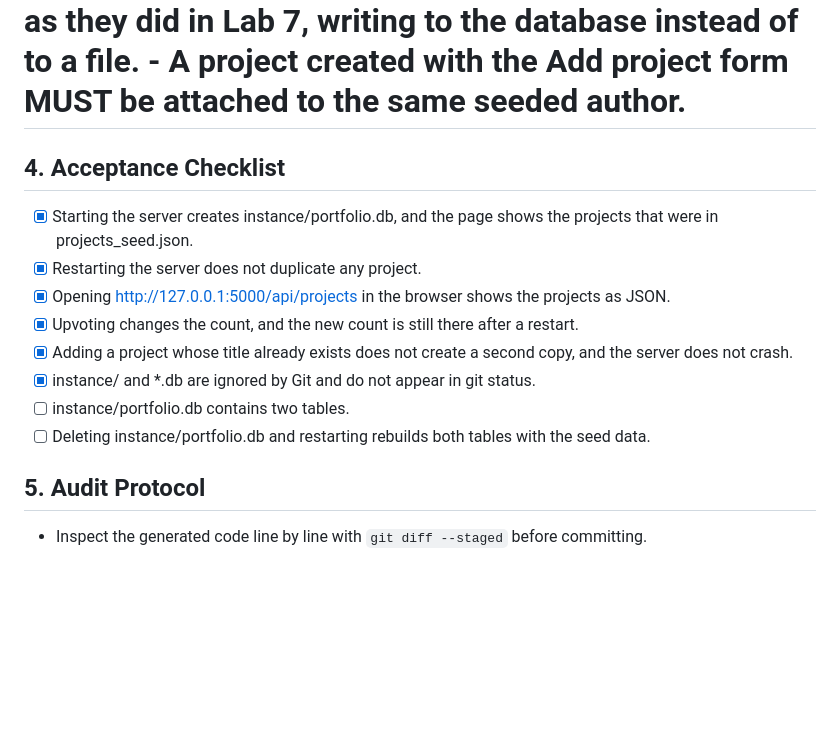
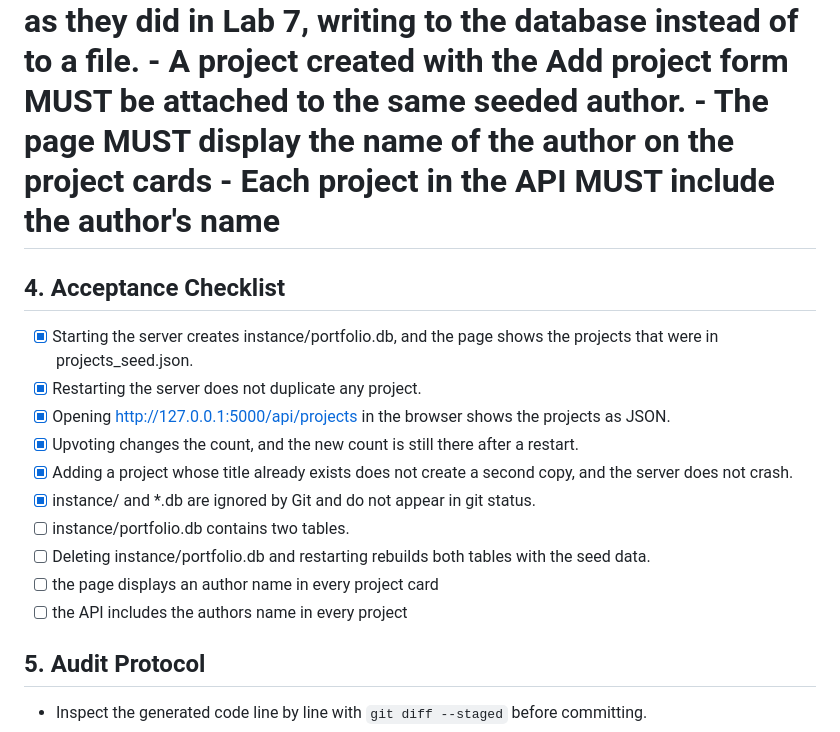
Before and after one commit to Boximas/ssw215-boximas, a Markdown page: labs/lab8/SPEC.md, the part around the change. GitHub-like rendering; blank space fills up the shorter version.

Commit message:
docs: require the author name on the page and in the API

```diff
--- a/labs/lab8/SPEC.md
+++ b/labs/lab8/SPEC.md
@@ -122,6 +122,8 @@ from each project's to_dict() method.
 - Adding a project and upvoting a project MUST both work exactly as they did in Lab 7,
 writing to the database instead of to a file.
 - A project created with the Add project form MUST be attached to the same seeded author.
+- The page MUST display the name of the author on the project cards <!-- written by CA -->
+- Each project in the API MUST include the author's name <!-- written by CA -->
 
 ## 4. Acceptance Checklist
 - [X] Starting the server creates instance/portfolio.db, and the page shows the projects
@@ -136,6 +138,8 @@ server does not crash.
 - [ ] instance/portfolio.db contains two tables.
 - [ ] Deleting instance/portfolio.db and restarting rebuilds both tables with the seed
 data.
+- [ ] the page displays an author name in every project card <!-- written by CA -->
+- [ ] the API includes the authors name in every project <!-- written by CA -->
 
 ## 5. Audit Protocol
 - Inspect the generated code line by line with `git diff --staged` before committing.
```
